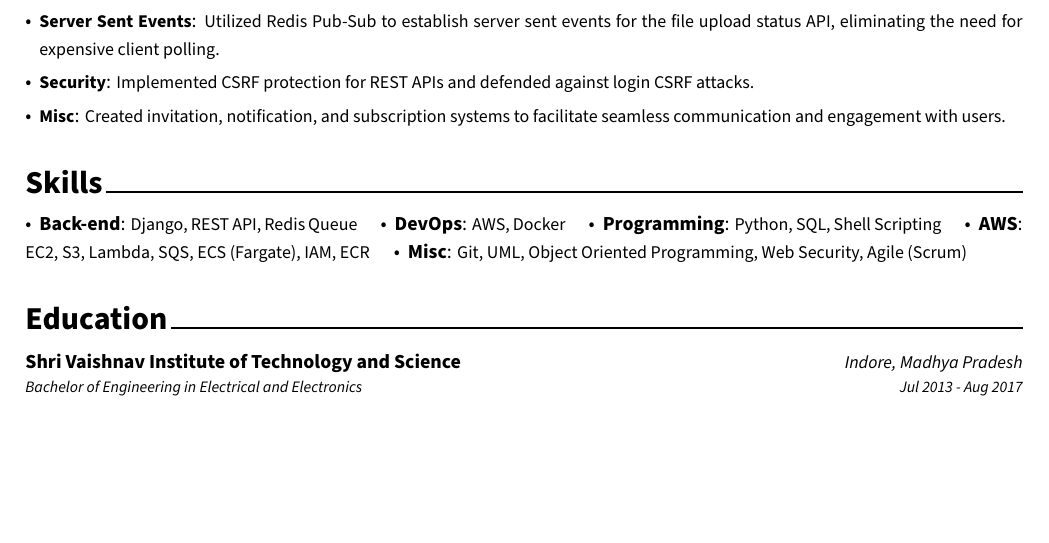
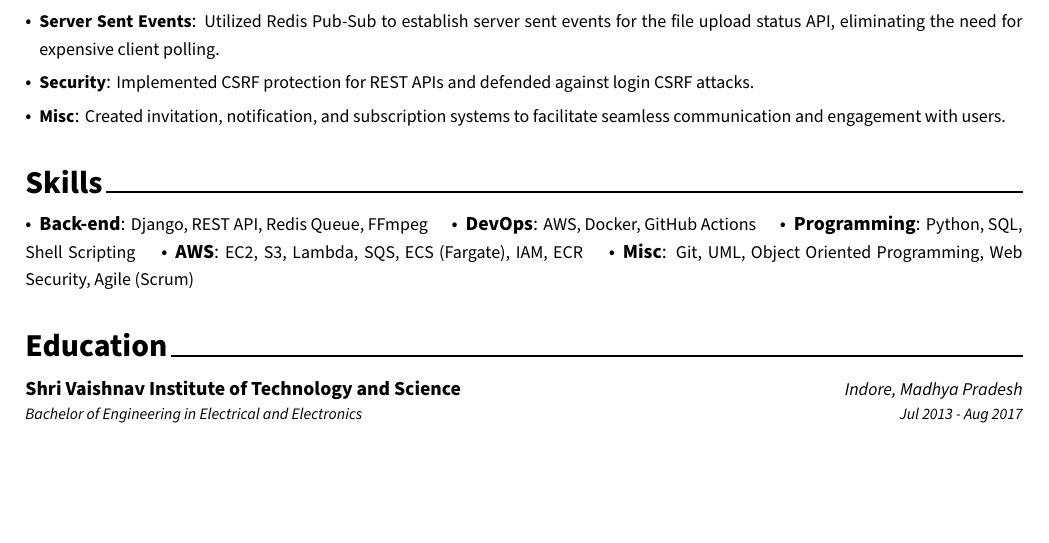
Before and after one commit to g-kartik/latex-resume-template, a LaTeX CV (resume.tex): part of the page, cut so that both start at the same text. Compiled offline with XeLaTeX.

Commit message:
add skills

```diff
--- a/resume.tex
+++ b/resume.tex
@@ -61,11 +61,11 @@
 	\begin{cvskills}
 		\cvskill
 		{Back-end} % Category
-		{Django, REST API, Redis Queue} % Skills
+		{Django, REST API, Redis Queue, FFmpeg} % Skills
 
 		\cvskill
 			{DevOps} % Category
-			{AWS, Docker} % Skills
+			{AWS, Docker, GitHub Actions} % Skills
 
 		\cvskill
 			{Programming} % Category
```
